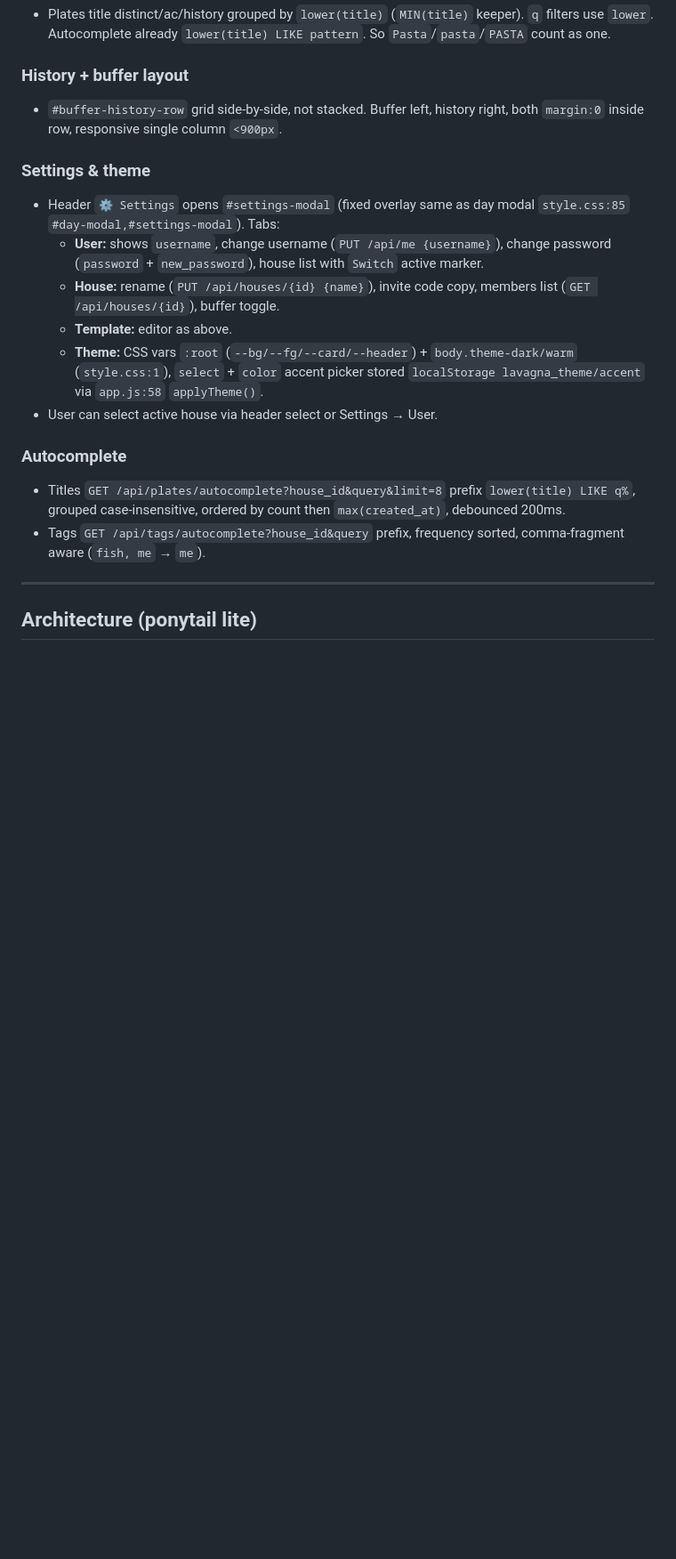
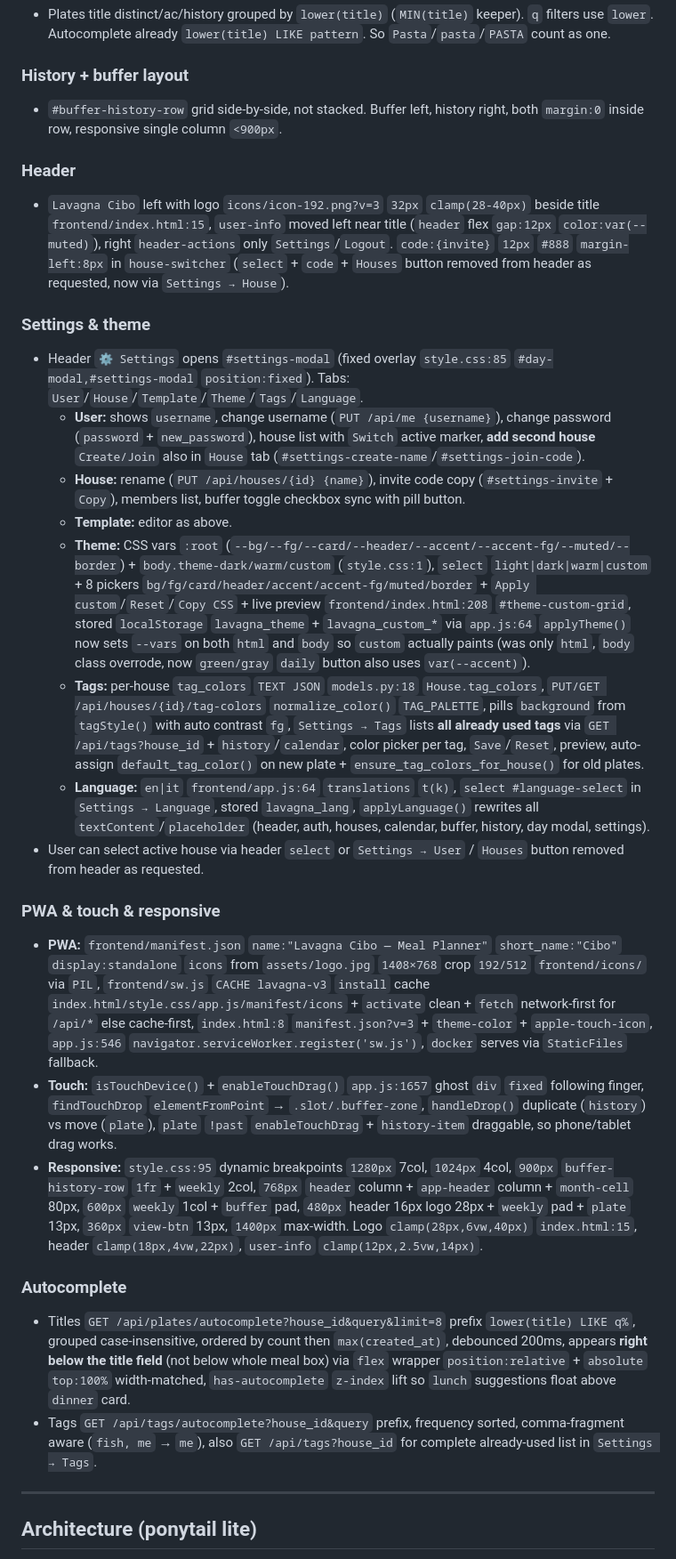
Before and after one commit to Ozard-02/meal_planner, a Markdown page: README.md, the part around one of its changes. Shown at 89% size. Rendered like a GitHub page; blank space fills up the shorter version.

Commit message:
docs: exhaustive README + update TODO/HISTORY for header/tag/PWA/touch/responsive/autocomplete/daily/language fixes
- README now covers header left, buffer daily green/gray, tag colors, PWA, touch, responsive, autocomplete right-below, daily, language, etc.
- TODO marks tag colors done + header/buffer/logo/PWA/touch etc. done
- HISTORY adds 2026-09-04 header/tag/PWA/touch/responsive/autocomplete/daily/language section
- force-added ignored *.md except README as requested (AGENTS/HISTORY/TODO/lavagna_cibo/feature kept locally but now committed for reference)

```diff
--- a/README.md
+++ b/README.md
@@ -63,17 +63,27 @@ SECRET_KEY=change-me-please-use-long-random-string  # JWT HMAC, 32+ chars
 ### History + buffer layout
 - `#buffer-history-row` grid side-by-side, not stacked. Buffer left, history right, both `margin:0` inside row, responsive single column `<900px`.
 
+### Header
+- `Lavagna Cibo` left with logo `icons/icon-192.png?v=3` `32px` `clamp(28-40px)` beside title `frontend/index.html:15`, `user-info` moved left near title (`header` flex `gap:12px` `color:var(--muted)`), right `header-actions` only `Settings`/`Logout`. `code:{invite}` `12px` `#888` `margin-left:8px` in `house-switcher` (`select` + `code` + `Houses` button removed from header as requested, now via `Settings → House`).
+
 ### Settings & theme
-- Header `⚙ Settings` opens `#settings-modal` (fixed overlay same as day modal `style.css:85` `#day-modal,#settings-modal`). Tabs:
-  - **User:** shows `username`, change username (`PUT /api/me {username}`), change password (`password` + `new_password`), house list with `Switch` active marker.
-  - **House:** rename (`PUT /api/houses/{id} {name}`), invite code copy, members list (`GET /api/houses/{id}`), buffer toggle.
+- Header `⚙ Settings` opens `#settings-modal` (fixed overlay `style.css:85` `#day-modal,#settings-modal` `position:fixed`). Tabs: `User`/`House`/`Template`/`Theme`/`Tags`/`Language`.
+  - **User:** shows `username`, change username (`PUT /api/me {username}`), change password (`password` + `new_password`), house list with `Switch` active marker, **add second house** `Create/Join` also in `House` tab (`#settings-create-name`/`#settings-join-code`).
+  - **House:** rename (`PUT /api/houses/{id} {name}`), invite code copy (`#settings-invite` + `Copy`), members list, buffer toggle checkbox sync with pill button.
   - **Template:** editor as above.
-  - **Theme:** CSS vars `:root` (`--bg/--fg/--card/--header`) + `body.theme-dark/warm` (`style.css:1`), `select` + `color` accent picker stored `localStorage lavagna_theme/accent` via `app.js:58` `applyTheme()`.
-- User can select active house via header select or Settings → User.
+  - **Theme:** CSS vars `:root` (`--bg/--fg/--card/--header/--accent/--accent-fg/--muted/--border`) + `body.theme-dark/warm/custom` (`style.css:1`), `select` `light|dark|warm|custom` + 8 pickers `bg/fg/card/header/accent/accent-fg/muted/border` + `Apply custom`/`Reset`/`Copy CSS` + live preview `frontend/index.html:208` `#theme-custom-grid`, stored `localStorage` `lavagna_theme` + `lavagna_custom_*` via `app.js:64` `applyTheme()` now sets `--vars` on both `html` and `body` so `custom` actually paints (was only `html`, `body` class overrode, now `green/gray` `daily` button also uses `var(--accent)`).
+  - **Tags:** per-house `tag_colors` `TEXT JSON` `models.py:18` `House.tag_colors`, `PUT/GET /api/houses/{id}/tag-colors` `normalize_color()` `TAG_PALETTE`, pills `background` from `tagStyle()` with auto contrast `fg`, `Settings → Tags` lists **all already used tags** via `GET /api/tags?house_id` + `history`/`calendar`, color picker per tag, `Save`/`Reset`, preview, auto-assign `default_tag_color()` on new plate + `ensure_tag_colors_for_house()` for old plates.
+  - **Language:** `en|it` `frontend/app.js:64` `translations` `t(k)`, `select #language-select` in `Settings → Language`, stored `lavagna_lang`, `applyLanguage()` rewrites all `textContent`/`placeholder` (header, auth, houses, calendar, buffer, history, day modal, settings).
+- User can select active house via header `select` or `Settings → User` / `Houses` button removed from header as requested.
+
+### PWA & touch & responsive
+- **PWA:** `frontend/manifest.json` `name:"Lavagna Cibo — Meal Planner"` `short_name:"Cibo"` `display:standalone` `icons` from `assets/logo.jpg` `1408×768` crop `192/512` `frontend/icons/` via `PIL`, `frontend/sw.js` `CACHE lavagna-v3` `install` cache `index.html/style.css/app.js/manifest/icons` + `activate` clean + `fetch` network-first for `/api/*` else cache-first, `index.html:8` `manifest.json?v=3` + `theme-color` + `apple-touch-icon`, `app.js:546` `navigator.serviceWorker.register('sw.js')`, `docker` serves via `StaticFiles` fallback.
+- **Touch:** `isTouchDevice()` + `enableTouchDrag()` `app.js:1657` ghost `div` `fixed` following finger, `findTouchDrop` `elementFromPoint` → `.slot/.buffer-zone`, `handleDrop()` duplicate (`history`) vs move (`plate`), `plate` `!past` `enableTouchDrag` + `history-item` draggable, so phone/tablet drag works.
+- **Responsive:** `style.css:95` dynamic breakpoints `1280px` 7col, `1024px` 4col, `900px` `buffer-history-row` `1fr` + `weekly` 2col, `768px` `header` column + `app-header` column + `month-cell` 80px, `600px` `weekly` 1col + `buffer` pad, `480px` header 16px logo 28px + `weekly` pad + `plate` 13px, `360px` `view-btn` 13px, `1400px` max-width. Logo `clamp(28px,6vw,40px)` `index.html:15`, header `clamp(18px,4vw,22px)`, `user-info` `clamp(12px,2.5vw,14px)`.
 
 ### Autocomplete
-- Titles `GET /api/plates/autocomplete?house_id&query&limit=8` prefix `lower(title) LIKE q%`, grouped case-insensitive, ordered by count then `max(created_at)`, debounced 200ms.
-- Tags `GET /api/tags/autocomplete?house_id&query` prefix, frequency sorted, comma-fragment aware (`fish, me` → `me`).
+- Titles `GET /api/plates/autocomplete?house_id&query&limit=8` prefix `lower(title) LIKE q%`, grouped case-insensitive, ordered by count then `max(created_at)`, debounced 200ms, appears **right below the title field** (not below whole meal box) via `flex` wrapper `position:relative` + `absolute` `top:100%` width-matched, `has-autocomplete` `z-index` lift so `lunch` suggestions float above `dinner` card.
+- Tags `GET /api/tags/autocomplete?house_id&query` prefix, frequency sorted, comma-fragment aware (`fish, me` → `me`), also `GET /api/tags?house_id` for complete already-used list in `Settings → Tags`.
 
 ---
 
```
Also changed, not shown: other parts of README.md (+1 -1 lines).
